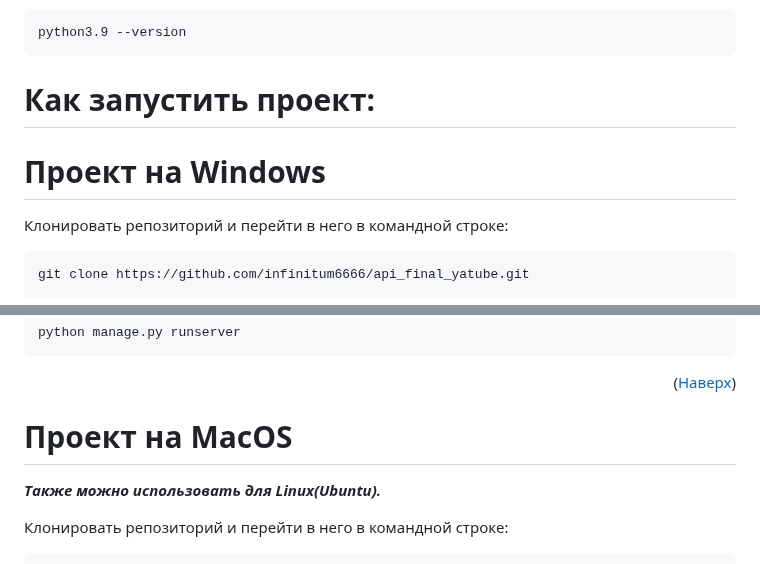
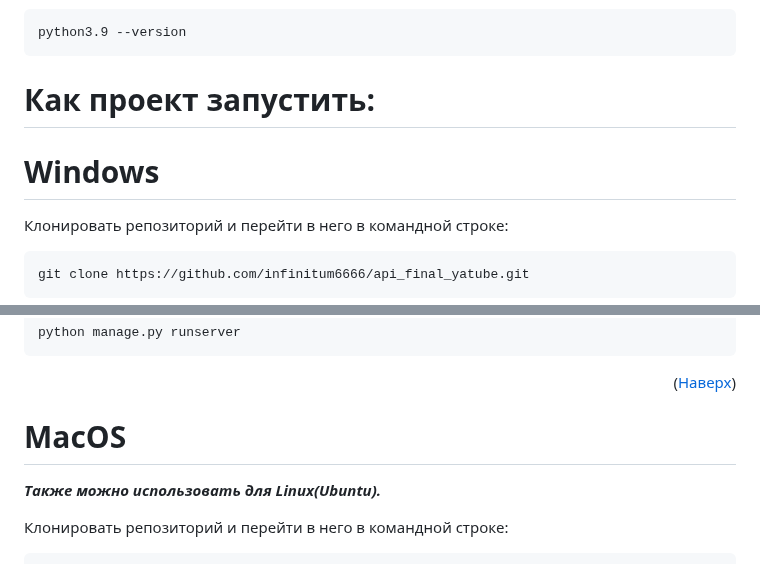
Before and after one commit to AleksandrAndreev103/api_final_yatube, a Markdown page: README.md, 2 parts joined by grey strips. Drawn GitHub-style.

````diff
--- a/README.md
+++ b/README.md
@@ -95,9 +95,9 @@ sudo apt install python3.9-venv
 python3.9 --version
 ```
 
-# Как запустить проект:
+# Как проект запустить:
 
-# Проект на Windows
+# Windows
 Клонировать репозиторий и перейти в него в командной строке:
 
 ```
@@ -141,7 +141,7 @@ python manage.py runserver
 ```
 <p align="right">(<a href="#top">Наверх</a>)</p>
 
-# Проект на MacOS
+# MacOS
 ***Также можно использовать для Linux(Ubuntu).***
 
 Клонировать репозиторий и перейти в него в командной строке:
````
Also changed, not shown: other parts of README.md (+1 -1 lines).
